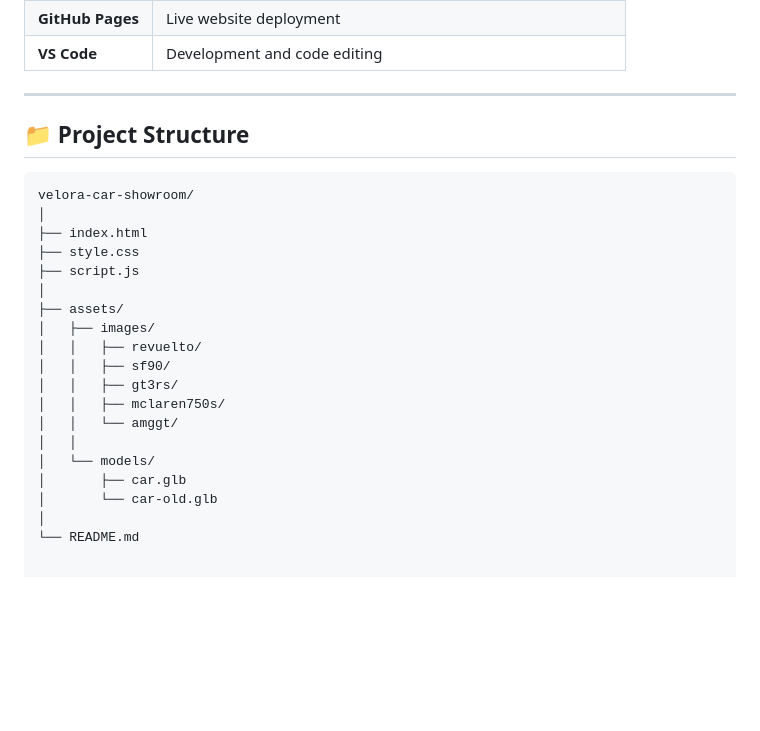
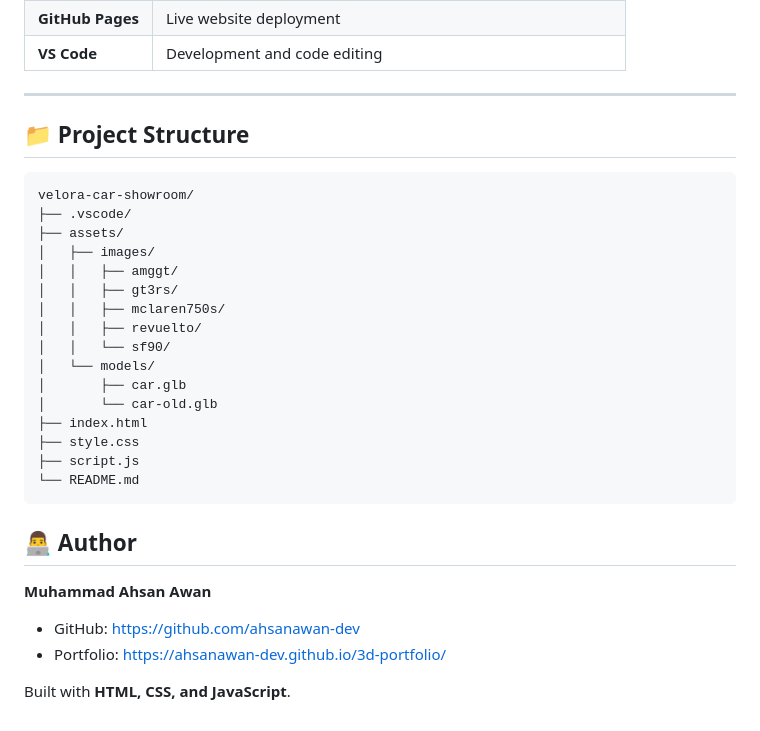
Before and after one commit to ahsanawan-dev/velora-car-showroom, a Markdown page: README.md, the part around the change. Drawn GitHub-style; blank space fills up the shorter version.

Commit message:
docs: finalize README structure and author section

````diff
--- a/README.md
+++ b/README.md
@@ -77,25 +77,34 @@ Each vehicle includes multiple viewing angles for a more immersive digital showr
 
 ---
 
+
 ## 📁 Project Structure
 
 ```text
 velora-car-showroom/
-│
+├── .vscode/
+├── assets/
+│   ├── images/
+│   │   ├── amggt/
+│   │   ├── gt3rs/
+│   │   ├── mclaren750s/
+│   │   ├── revuelto/
+│   │   └── sf90/
+│   └── models/
+│       ├── car.glb
+│       └── car-old.glb
 ├── index.html
 ├── style.css
 ├── script.js
-│
-├── assets/
-│   ├── images/
-│   │   ├── revuelto/
-│   │   ├── sf90/
-│   │   ├── gt3rs/
-│   │   ├── mclaren750s/
-│   │   └── amggt/
-│   │
-│   └── models/
-│       ├── car.glb
-│       └── car-old.glb
-│
 └── README.md
+```
+
+
+## 👨‍💻 Author
+
+**Muhammad Ahsan Awan**
+
+- GitHub: https://github.com/ahsanawan-dev
+- Portfolio: https://ahsanawan-dev.github.io/3d-portfolio/
+
+Built with **HTML, CSS, and JavaScript**.
````
